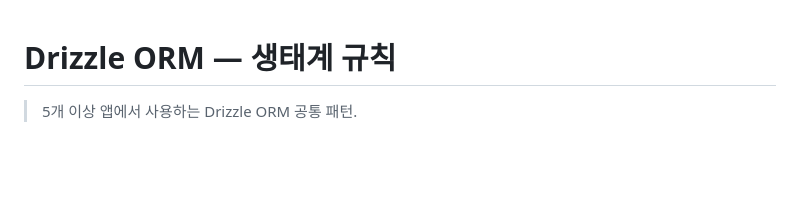
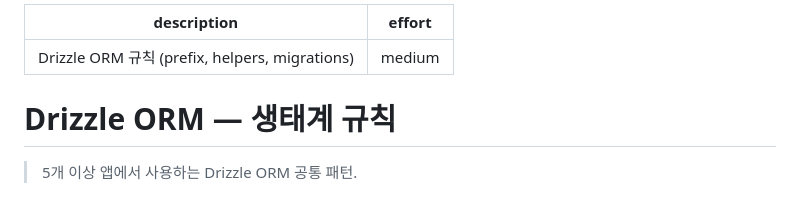
Before and after one commit to modfolio/modfolio-studio, a Markdown page: .claude/skills/drizzle-patterns.md, the part around the change. Drawn GitHub-style; blank space fills up the shorter version.

Commit message:
chore: sync .claude/skills/drizzle-patterns.md from modfolio-universe [skip ci]

```diff
--- a/.claude/skills/drizzle-patterns.md
+++ b/.claude/skills/drizzle-patterns.md
@@ -1,3 +1,8 @@
+---
+description: Drizzle ORM 규칙 (prefix, helpers, migrations)
+effort: medium
+---
+
 # Drizzle ORM — 생태계 규칙
 
 > 5개 이상 앱에서 사용하는 Drizzle ORM 공통 패턴.
```
